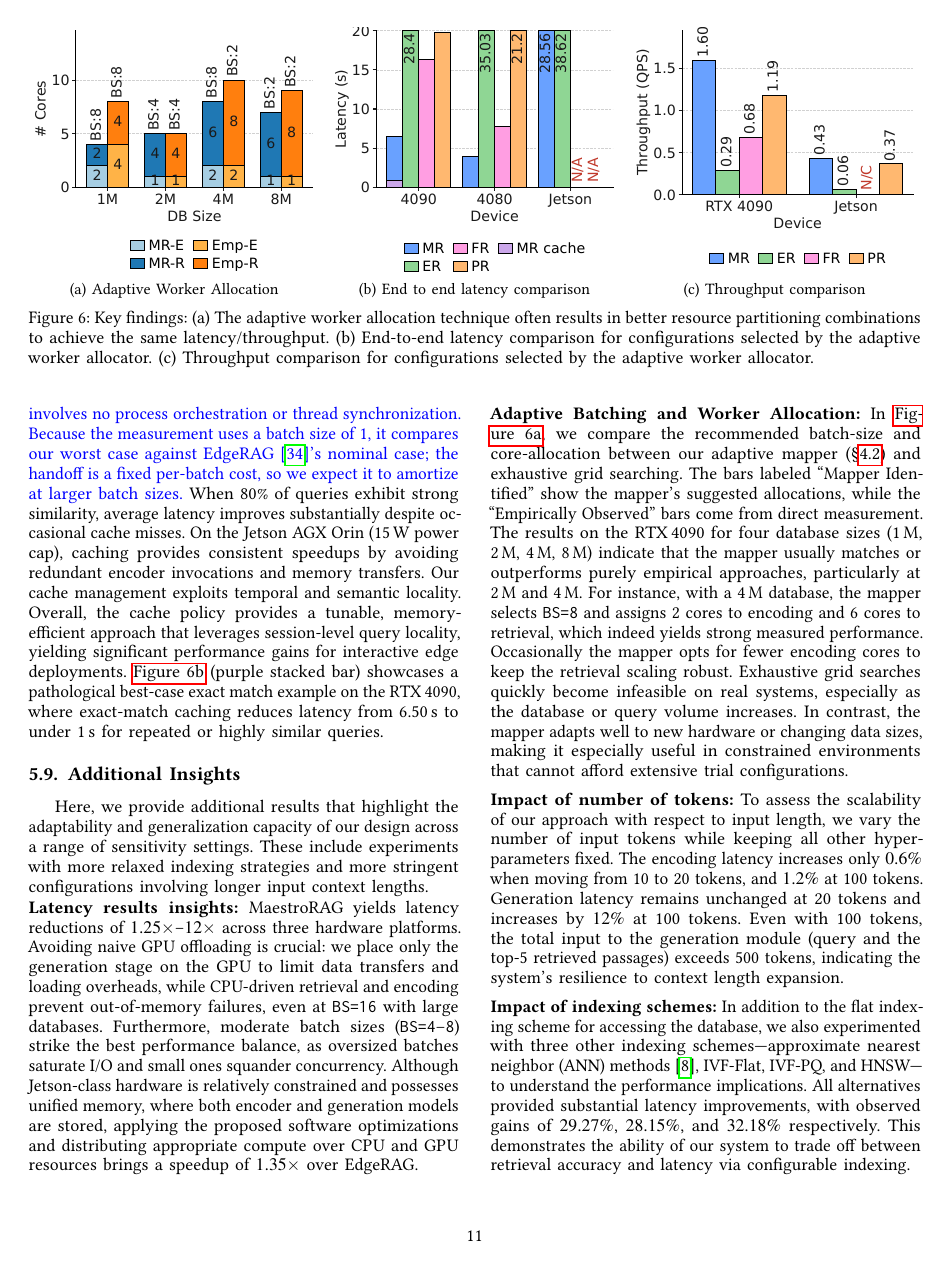
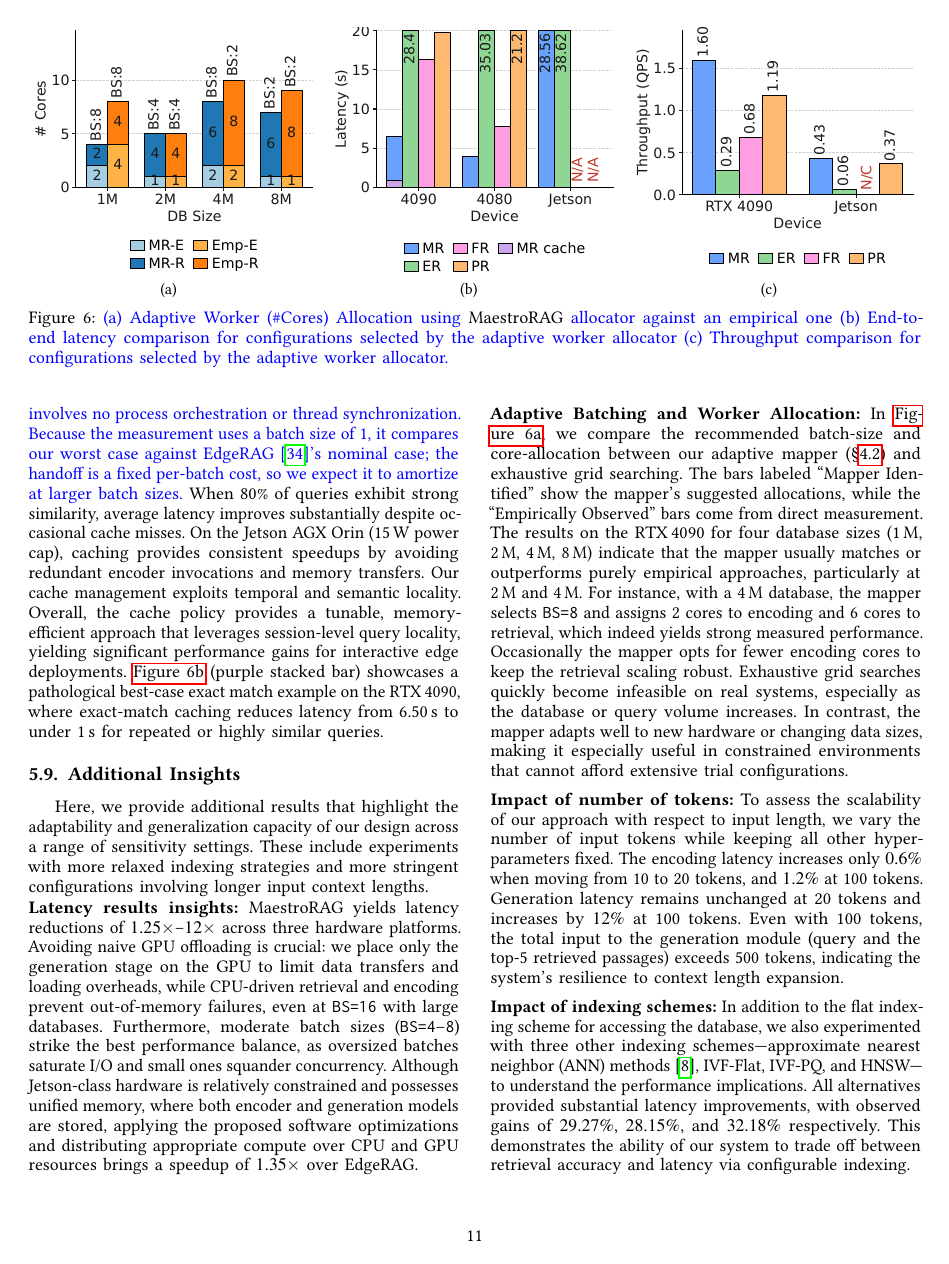
Before and after one commit to cyanmishra92/MaestroRAGHPCA-gitsynched, a LaTeX document (main.tex, which reads implementation&eval.tex): page 11 of 14. Compiled offline with pdfLaTeX; a missing font is replaced by an installed copy or a similar font; a LaTeX package or settings file that is missing is left out.

Commit message:
Small changes with Deeksha

```diff
--- a/implementation&eval.tex
+++ b/implementation&eval.tex
@@ -204,27 +205,30 @@ The power consumption results for EdgeRAG are excluded from our evaluation due t
 
 %%%%%%%%%%%%%%%%%%%%%%%%%%%%%%%%%%%%%%%%%%%%%%%%%%%%%%
  \begin{figure*} [ht!]
-        \subfloat[Adaptive Worker Allocation]% in \design{}]
+        \subfloat[~]%Adaptive Worker Allocation]% in \design{}]
     {%
      % CR-REPLACED: \includegraphics[clip,width=0.32\linewidth]{Figs/cores_allocation_stacked.pdf}%
      \includegraphics[clip,width=0.32\linewidth]{Figs/cr/cores_allocation_stacked.pdf}%
     \label{Fig:cores_allocation_stacked}
     }
     \hfill
-    \subfloat[End to end latency comparison]% over all designs and devices]
+    \subfloat[~]%End to end latency comparison]% over all designs and devices]
     {%
     % CR-REPLACED: \includegraphics[clip,width=0.32\linewidth]{Figs/MainLatencyResults2.pdf}%
     \includegraphics[clip,width=0.32\linewidth]{Figs/cr/MainLatencyResults2.pdf}%
     \label{Fig:MainLatencyResults2}
     }
     \hfill
-    \subfloat[Throughput comparison]% over all designs and devices]
+    \subfloat[~]%Throughput comparison]% over all designs and devices]
     {%
     % CR-REPLACED: \includegraphics[clip,width=0.32\linewidth] {Figs/ThroughputResults.pdf}%
     \includegraphics[clip,width=0.32\linewidth]{Figs/cr/ThroughputResults.pdf}%
     \label{Fig:ThroughputResults}
     }
-    \caption{Key findings: (a) The adaptive worker allocation technique often results in better resource partitioning combinations to achieve the same latency/throughput. (b) End-to-end latency comparison for configurations selected by the adaptive worker allocator. (c) Throughput comparison for configurations selected by the adaptive worker allocator.}
+    \caption{\new {(a) Adaptive Worker (\#Cores) Allocation using \design{} allocator against an empirical one (b) End-to-end latency comparison for configurations selected by the adaptive worker allocator (c) Throughput comparison for configurations selected by the adaptive worker allocator.
+    %The adaptive worker allocation technique often results in better resource partitioning combinations to achieve the same if not better latency/throughput.
+    }
+    }
     %\vspace{-0.1cm}
     \label{Fig:MainLatTputFigure}
 \end{figure*}
```
Also changed, not shown: implementation&eval.tex (5 more changed lines).
